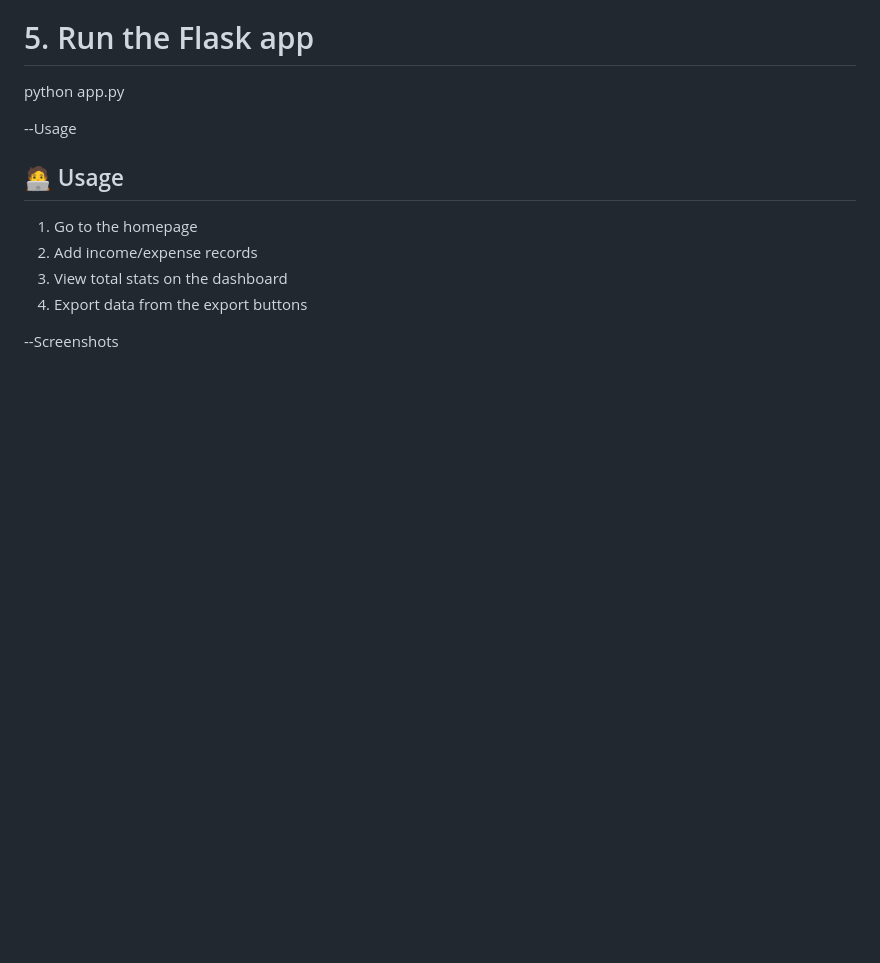
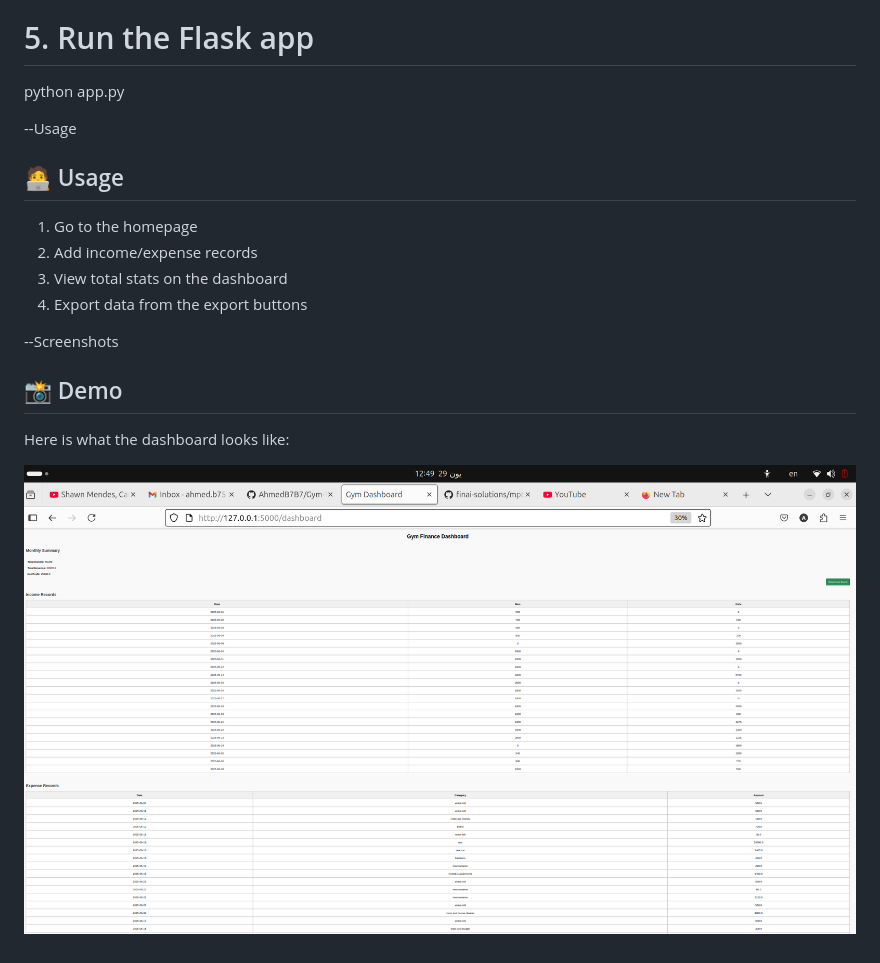
Before and after one commit to AhmedB7B7/Gym-Tracker, a Markdown page: README.md, the part around the change. Drawn GitHub-style; pictures changed too: screenshots/dashboard.png (added); blank space fills up the shorter version.

Commit message:
update screenshot

```diff
--- a/README.md
+++ b/README.md
@@ -70,3 +70,9 @@ python app.py
 4. Export data from the export buttons
 
 --Screenshots
+
+## 📸 Demo
+
+Here is what the dashboard looks like:
+
+![Dashboard](screenshots/dashboard.png)
```
Also changed, not shown: screenshots/dashboard2.png (added).
